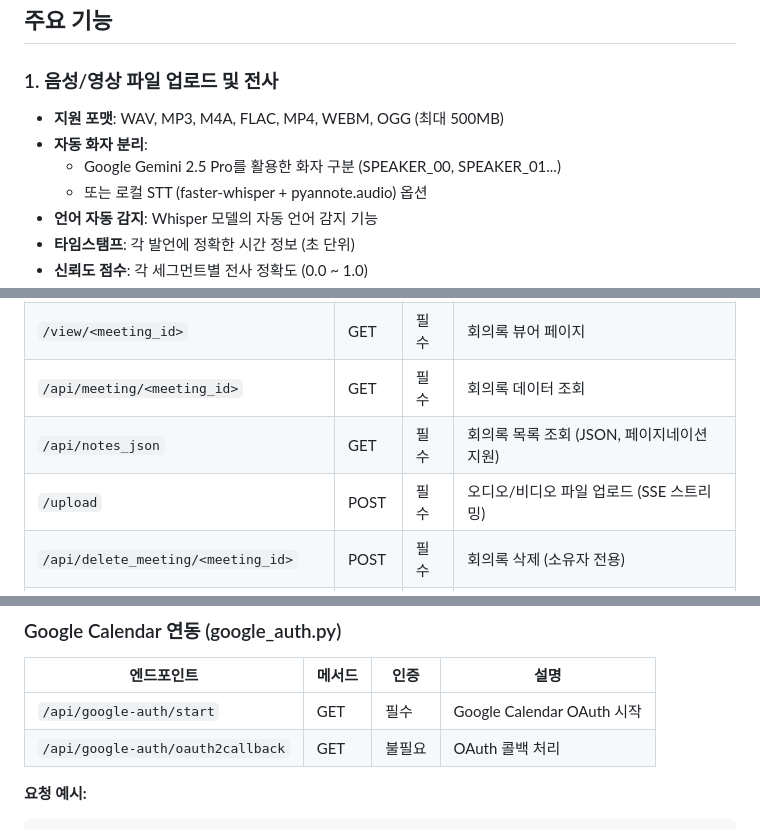
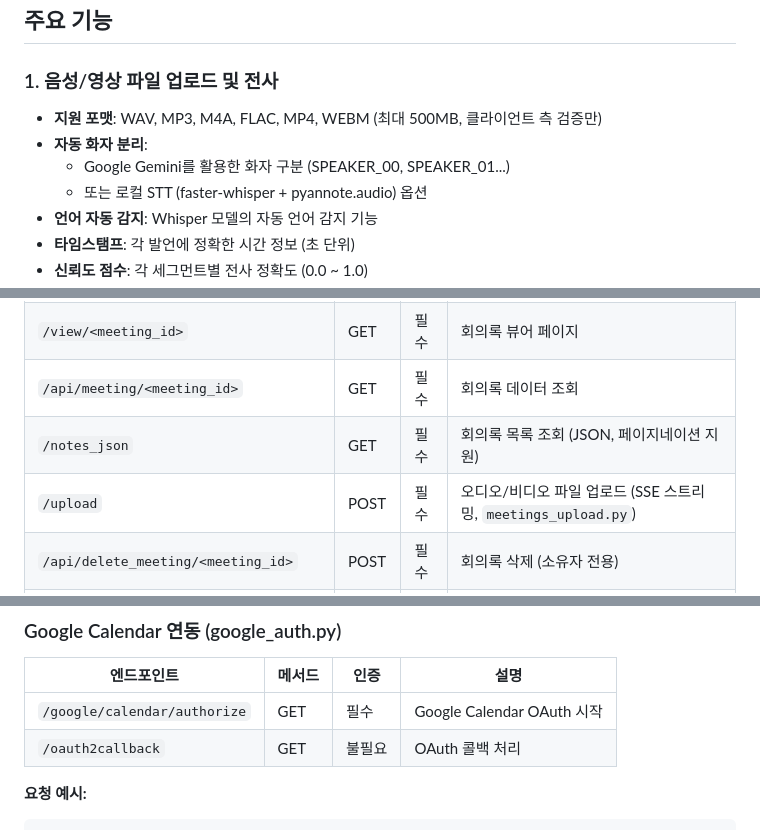
Before and after one commit to Welshcorki/Genminute, a Markdown page: README.md, 3 parts joined by grey strips. GitHub-like rendering.

````diff
--- a/README.md
+++ b/README.md
@@ -18,9 +18,9 @@ AI 기반 회의록 자동 생성 시스템
 ## 주요 기능
 
 ### 1. 음성/영상 파일 업로드 및 전사
-- **지원 포맷**: WAV, MP3, M4A, FLAC, MP4, WEBM, OGG (최대 500MB)
+- **지원 포맷**: WAV, MP3, M4A, FLAC, MP4, WEBM (최대 500MB, 클라이언트 측 검증만)
 - **자동 화자 분리**:
-  - Google Gemini 2.5 Pro를 활용한 화자 구분 (SPEAKER_00, SPEAKER_01...)
+  - Google Gemini를 활용한 화자 구분 (SPEAKER_00, SPEAKER_01...)
   - 또는 로컬 STT (faster-whisper + pyannote.audio) 옵션
 - **언어 자동 감지**: Whisper 모델의 자동 언어 감지 기능
 - **타임스탬프**: 각 발언에 정확한 시간 정보 (초 단위)
@@ -347,8 +344,8 @@ Content: "### 주제\n* 포인트 1\n* 포인트 2..." 형식
 | `/shared-notes` | GET | 필수 | 공유받은 회의록 목록 |
 | `/view/<meeting_id>` | GET | 필수 | 회의록 뷰어 페이지 |
 | `/api/meeting/<meeting_id>` | GET | 필수 | 회의록 데이터 조회 |
-| `/api/notes_json` | GET | 필수 | 회의록 목록 조회 (JSON, 페이지네이션 지원) |
-| `/upload` | POST | 필수 | 오디오/비디오 파일 업로드 (SSE 스트리밍) |
+| `/notes_json` | GET | 필수 | 회의록 목록 조회 (JSON, 페이지네이션 지원) |
+| `/upload` | POST | 필수 | 오디오/비디오 파일 업로드 (SSE 스트리밍, `meetings_upload.py`) |
 | `/api/delete_meeting/<meeting_id>` | POST | 필수 | 회의록 삭제 (소유자 전용) |
 | `/api/update_title/<meeting_id>` | POST | 필수 | 제목 수정 (소유자 전용) |
 | `/api/update_date/<meeting_id>` | POST | 필수 | 날짜 수정 (소유자 전용) |
@@ -385,8 +382,8 @@ Content: "### 주제\n* 포인트 1\n* 포인트 2..." 형식
 
 | 엔드포인트 | 메서드 | 인증 | 설명 |
 |----------|--------|------|------|
-| `/api/google-auth/start` | GET | 필수 | Google Calendar OAuth 시작 |
-| `/api/google-auth/oauth2callback` | GET | 불필요 | OAuth 콜백 처리 |
+| `/google/calendar/authorize` | GET | 필수 | Google Calendar OAuth 시작 |
+| `/oauth2callback` | GET | 불필요 | OAuth 콜백 처리 |
 
 **요청 예시:**
 ```json
````
Also changed, not shown: other parts of README.md (+19 -27 lines).
